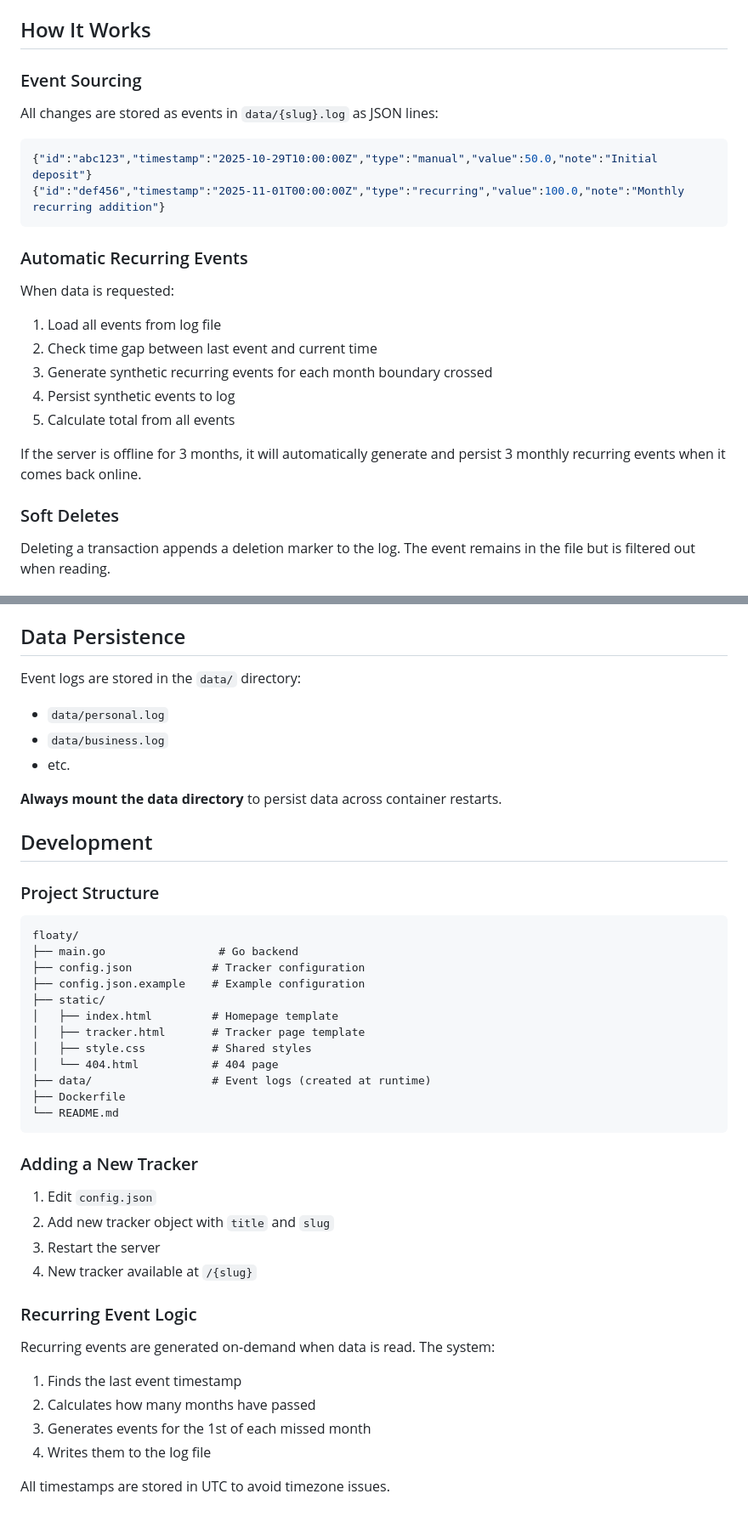
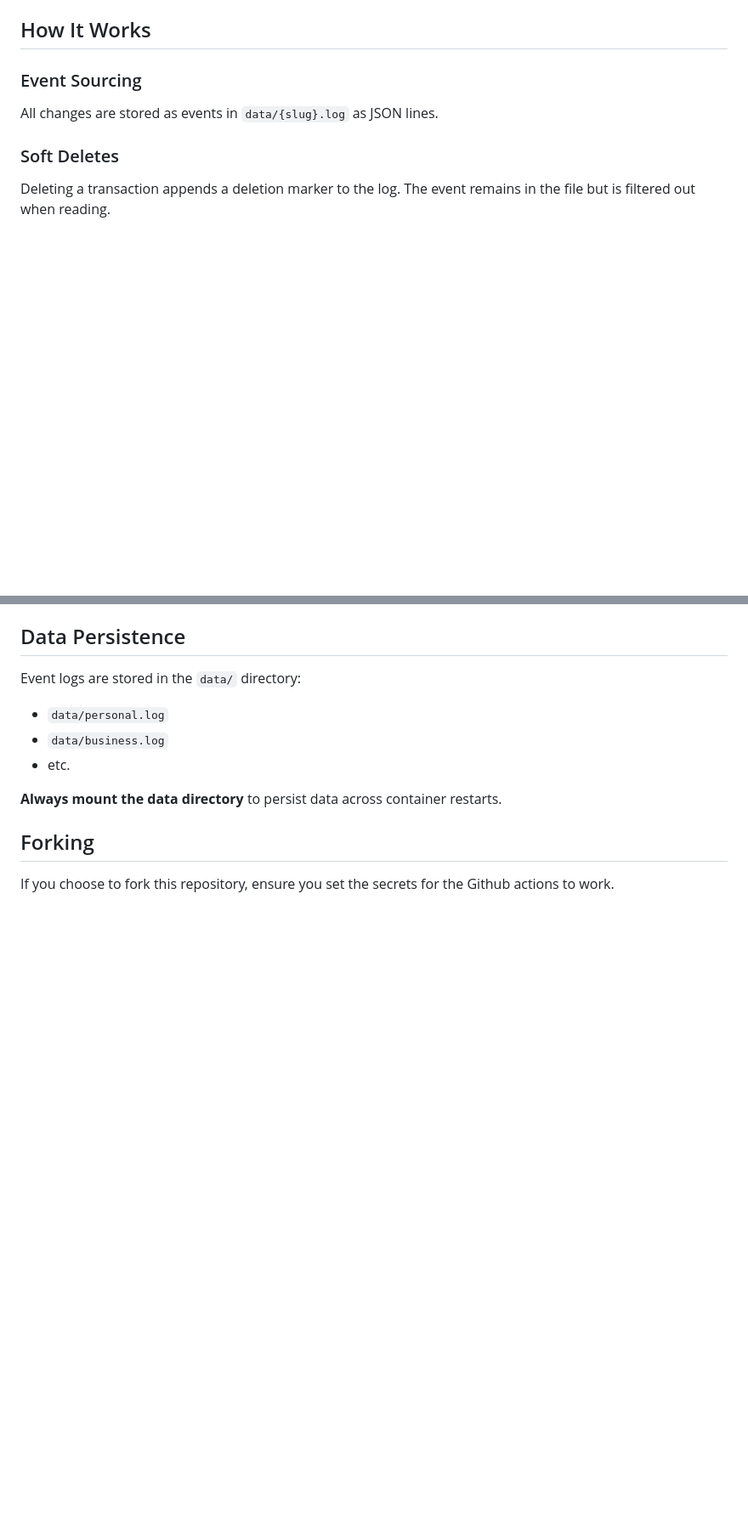
Before and after one commit to arijitdasgupta/floaty, a Markdown page: README.md, 2 parts joined by grey strips. Shown: that part at 85% size. Rendered like a GitHub page; blank space fills up the shorter version.

````diff
--- a/README.md
+++ b/README.md
@@ -110,24 +72,7 @@ Edit in `main.go`:
 
 ### Event Sourcing
 
-All changes are stored as events in `data/{slug}.log` as JSON lines:
-
-```json
-{"id":"abc123","timestamp":"2025-10-29T10:00:00Z","type":"manual","value":50.0,"note":"Initial deposit"}
-{"id":"def456","timestamp":"2025-11-01T00:00:00Z","type":"recurring","value":100.0,"note":"Monthly recurring addition"}
-```
-
-### Automatic Recurring Events
-
-When data is requested:
-
-1. Load all events from log file
-2. Check time gap between last event and current time
-3. Generate synthetic recurring events for each month boundary crossed
-4. Persist synthetic events to log
-5. Calculate total from all events
-
-If the server is offline for 3 months, it will automatically generate and persist 3 monthly recurring events when it comes back online.
+All changes are stored as events in `data/{slug}.log` as JSON lines.
 
 ### Soft Deletes
 
@@ -158,39 +103,6 @@ Event logs are stored in the `data/` directory:
 
 **Always mount the data directory** to persist data across container restarts.
 
-## Development
+## Forking
 
-### Project Structure
-
-```
-floaty/
-├── main.go                 # Go backend
-├── config.json            # Tracker configuration
-├── config.json.example    # Example configuration
-├── static/
-│   ├── index.html         # Homepage template
-│   ├── tracker.html       # Tracker page template
-│   ├── style.css          # Shared styles
-│   └── 404.html           # 404 page
-├── data/                  # Event logs (created at runtime)
-├── Dockerfile
-└── README.md
-```
-
-### Adding a New Tracker
-
-1. Edit `config.json`
-2. Add new tracker object with `title` and `slug`
-3. Restart the server
-4. New tracker available at `/{slug}`
-
-### Recurring Event Logic
-
-Recurring events are generated on-demand when data is read. The system:
-
-1. Finds the last event timestamp
-2. Calculates how many months have passed
-3. Generates events for the 1st of each missed month
-4. Writes them to the log file
-
-All timestamps are stored in UTC to avoid timezone issues.
+If you choose to fork this repository, ensure you set the secrets for the Github actions to work.
````
Also changed, not shown: other parts of README.md (+17 -55 lines), images/shot1.jpg (added), images/shot2.jpg (added).
